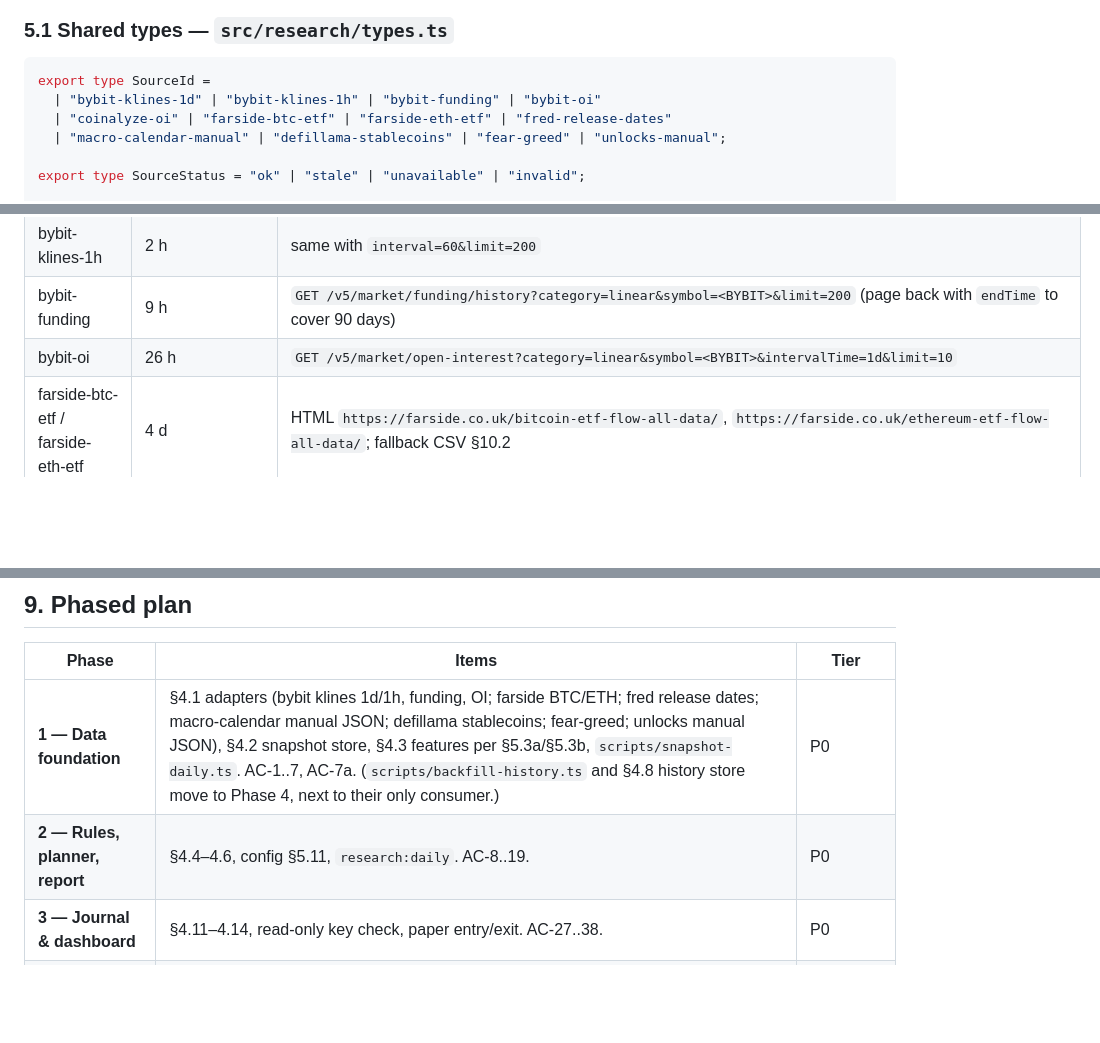
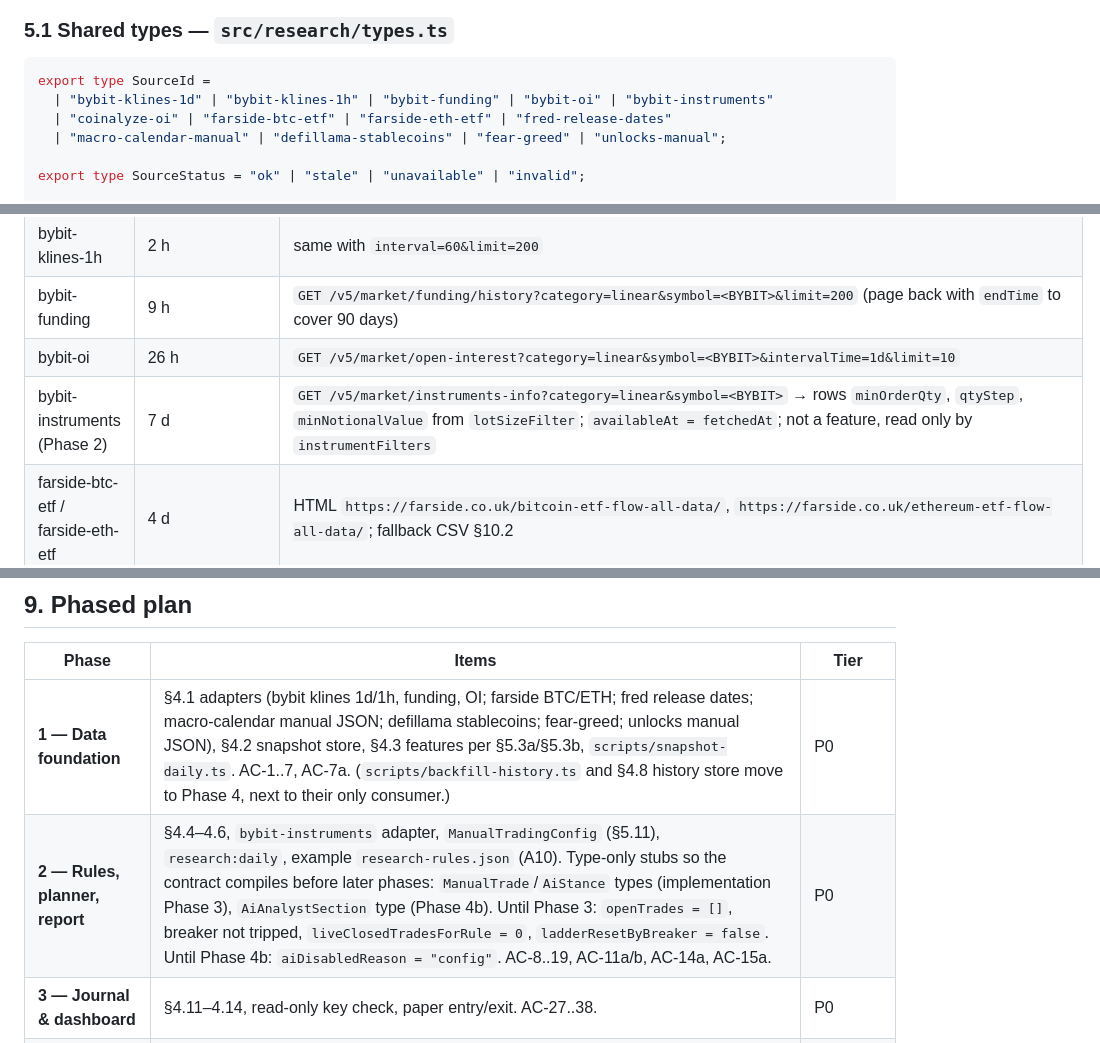
Before and after one commit to joaquin767/crypto-trader, a Markdown page: specs/daily-catalyst-manual-trading.md, 3 parts joined by grey strips. GitHub-like rendering; blank space fills up the shorter version.

````diff
--- a/specs/daily-catalyst-manual-trading.md
+++ b/specs/daily-catalyst-manual-trading.md
@@ -203,7 +203,7 @@ existing `"BTC/USDT"` config format.
 
 ```ts
 export type SourceId =
-  | "bybit-klines-1d" | "bybit-klines-1h" | "bybit-funding" | "bybit-oi"
+  | "bybit-klines-1d" | "bybit-klines-1h" | "bybit-funding" | "bybit-oi" | "bybit-instruments"
   | "coinalyze-oi" | "farside-btc-etf" | "farside-eth-etf" | "fred-release-dates"
   | "macro-calendar-manual" | "defillama-stablecoins" | "fear-greed" | "unlocks-manual";
 
@@ -320,6 +320,7 @@ Invalid JSON or shape → snapshot `invalid`; missing file → `unavailable`.
 | bybit-klines-1h | 2 h | same with `interval=60&limit=200` |
 | bybit-funding | 9 h | `GET /v5/market/funding/history?category=linear&symbol=<BYBIT>&limit=200` (page back with `endTime` to cover 90 days) |
 | bybit-oi | 26 h | `GET /v5/market/open-interest?category=linear&symbol=<BYBIT>&intervalTime=1d&limit=10` |
+| bybit-instruments (Phase 2) | 7 d | `GET /v5/market/instruments-info?category=linear&symbol=<BYBIT>` → rows `minOrderQty`, `qtyStep`, `minNotionalValue` from `lotSizeFilter`; `availableAt = fetchedAt`; not a feature, read only by `instrumentFilters` |
 | farside-btc-etf / farside-eth-etf | 4 d | HTML `https://farside.co.uk/bitcoin-etf-flow-all-data/`, `https://farside.co.uk/ethereum-etf-flow-all-data/`; fallback CSV §10.2 |
 | fred-release-dates | 7 d | `GET https://api.stlouisfed.org/fred/release/dates?release_id=<CPI>&include_release_dates_with_no_data=true&sort_order=desc&file_type=json&api_key=$FRED_API_KEY`; CPI release id is a named constant verified against FRED at implementation |
 | macro-calendar-manual | 120 d (by `asOf`) | file |
@@ -963,7 +984,7 @@ Default for every row: **halt the dependent output and surface it; never substit
 | Phase | Items | Tier |
 |-------|-------|------|
 | **1 — Data foundation** | §4.1 adapters (bybit klines 1d/1h, funding, OI; farside BTC/ETH; fred release dates; macro-calendar manual JSON; defillama stablecoins; fear-greed; unlocks manual JSON), §4.2 snapshot store, §4.3 features per §5.3a/§5.3b, `scripts/snapshot-daily.ts`. AC-1..7, AC-7a. (`scripts/backfill-history.ts` and §4.8 history store move to Phase 4, next to their only consumer.) | P0 |
-| **2 — Rules, planner, report** | §4.4–4.6, config §5.11, `research:daily`. AC-8..19. | P0 |
+| **2 — Rules, planner, report** | §4.4–4.6, `bybit-instruments` adapter, `ManualTradingConfig` (§5.11), `research:daily`, example `research-rules.json` (A10). Type-only stubs so the contract compiles before later phases: `ManualTrade`/`AiStance` types (implementation Phase 3), `AiAnalystSection` type (Phase 4b). Until Phase 3: `openTrades = []`, breaker not tripped, `liveClosedTradesForRule = 0`, `ladderResetByBreaker = false`. Until Phase 4b: `aiDisabledReason = "config"`. AC-8..19, AC-11a/b, AC-14a, AC-15a. | P0 |
 | **3 — Journal & dashboard** | §4.11–4.14, read-only key check, paper entry/exit. AC-27..38. | P0 |
 | **4 — Daily backtest & gates** | §4.8 history store + `scripts/backfill-history.ts` (lags per §10.3), §4.9–4.10, `backtest:daily` dev/holdout/d1-check. AC-20..26, AC-26a..g. | P0 |
 | **4b — AI analyst** | §4.15–4.19, §5.13, `ai` config, report/Markdown integration, journal `aiStanceAtPlan`, `byOrigin`/`byAiStance`. AC-40..54. Depends on Phases 2–3. | P0 (AI channel only) |
````
Also changed, not shown: other parts of specs/daily-catalyst-manual-trading.md (+26 -6 lines).
